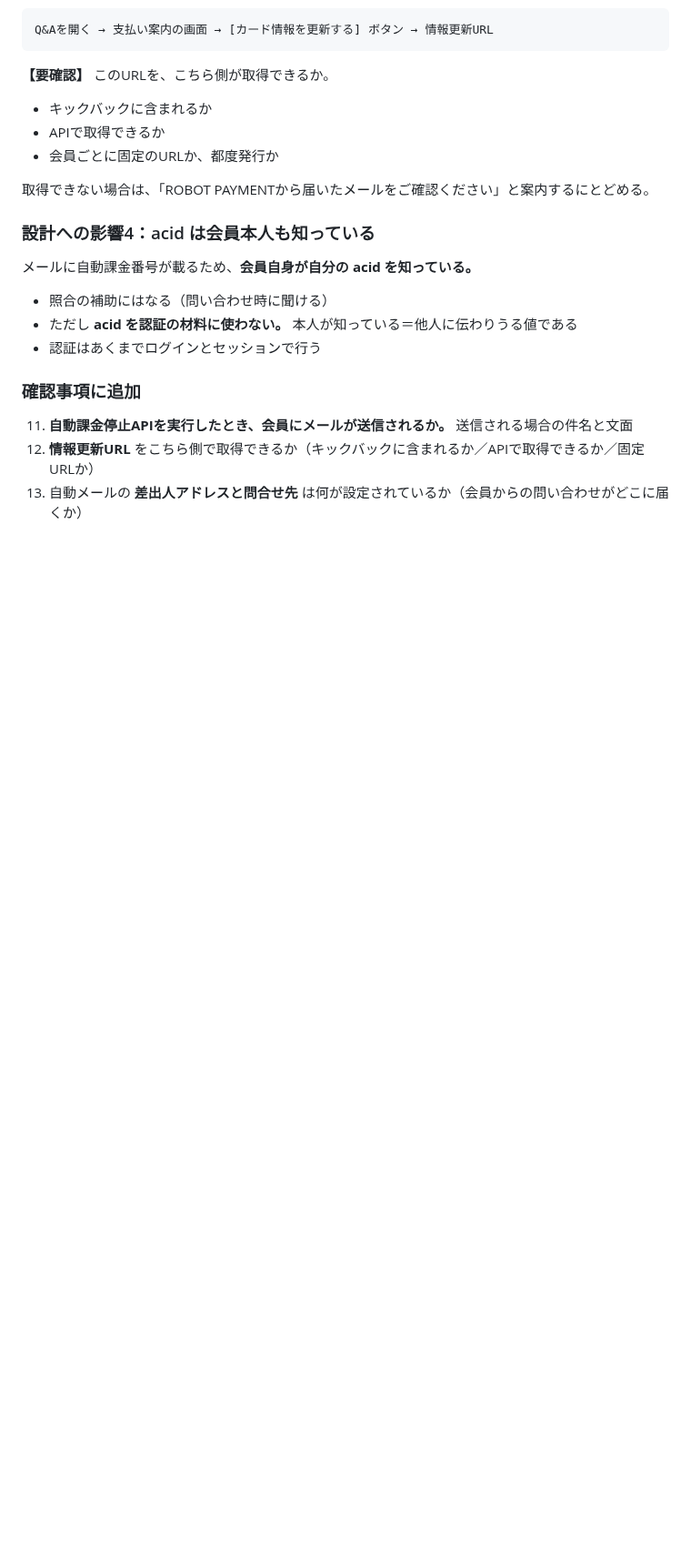
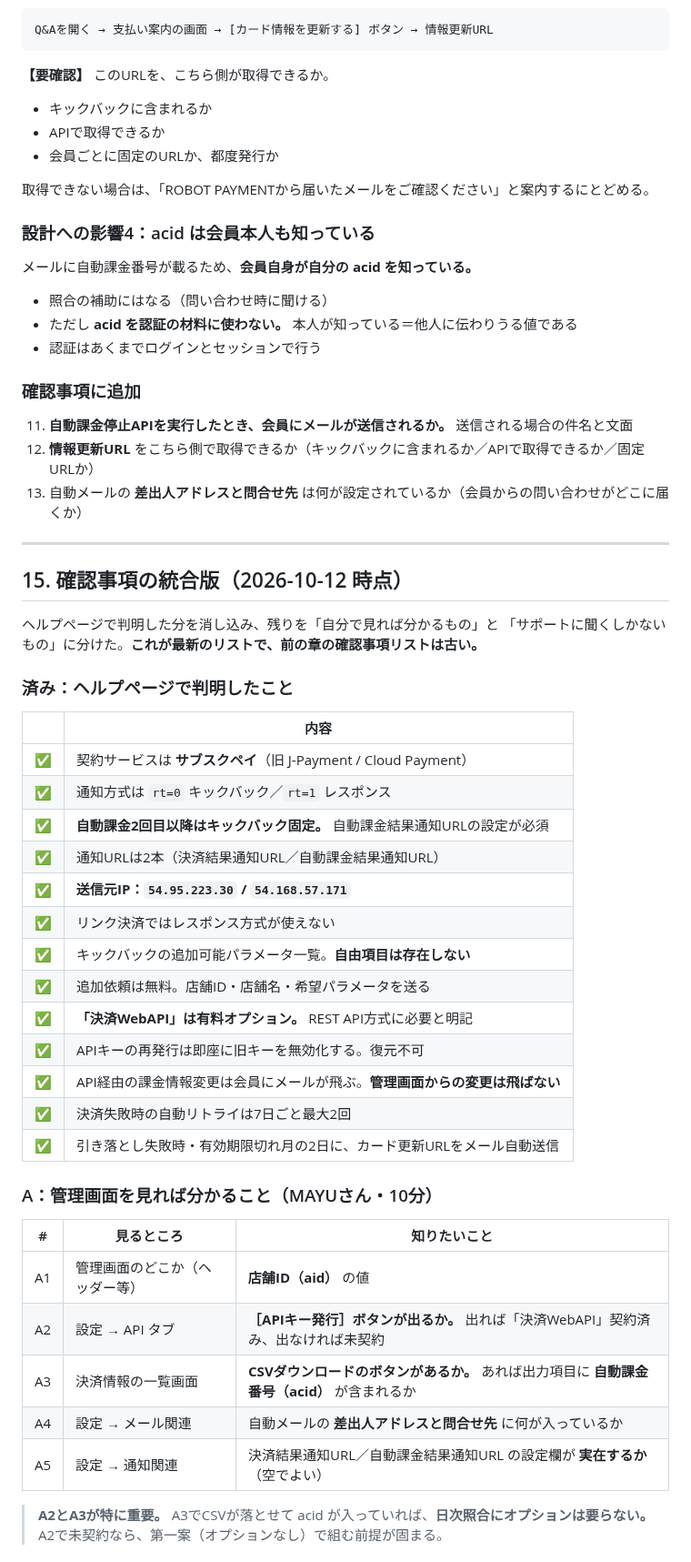
Before and after one commit to juraku3hearty/my-repository, a Markdown page: jiko-desk/docs/membership-integration.md, the part around one of its changes. Shown at 91% size. Drawn GitHub-style; blank space fills up the shorter version.

```diff
--- a/jiko-desk/docs/membership-integration.md
+++ b/jiko-desk/docs/membership-integration.md
@@ -566,3 +566,43 @@ Q&Aを開く → 支払い案内の画面 → [カード情報を更新する]
 11. **自動課金停止APIを実行したとき、会員にメールが送信されるか。** 送信される場合の件名と文面
 12. **情報更新URL** をこちら側で取得できるか（キックバックに含まれるか／APIで取得できるか／固定URLか）
 13. 自動メールの **差出人アドレスと問合せ先** は何が設定されているか（会員からの問い合わせがどこに届くか）
+
+---
+
+## 15. 確認事項の統合版（2026-10-12 時点）
+
+ヘルプページで判明した分を消し込み、残りを「自分で見れば分かるもの」と
+「サポートに聞くしかないもの」に分けた。**これが最新のリストで、前の章の確認事項リストは古い。**
+
+### 済み：ヘルプページで判明したこと
+
+| | 内容 |
+|---|---|
+| ✅ | 契約サービスは **サブスクペイ**（旧 J-Payment / Cloud Payment） |
+| ✅ | 通知方式は `rt=0` キックバック／`rt=1` レスポンス |
+| ✅ | **自動課金2回目以降はキックバック固定。** 自動課金結果通知URLの設定が必須 |
+| ✅ | 通知URLは2本（決済結果通知URL／自動課金結果通知URL） |
+| ✅ | **送信元IP：`54.95.223.30` / `54.168.57.171`** |
+| ✅ | リンク決済ではレスポンス方式が使えない |
+| ✅ | キックバックの追加可能パラメータ一覧。**自由項目は存在しない** |
+| ✅ | 追加依頼は無料。店舗ID・店舗名・希望パラメータを送る |
+| ✅ | **「決済WebAPI」は有料オプション。** REST API方式に必要と明記 |
+| ✅ | APIキーの再発行は即座に旧キーを無効化する。復元不可 |
+| ✅ | API経由の課金情報変更は会員にメールが飛ぶ。**管理画面からの変更は飛ばない** |
+| ✅ | 決済失敗時の自動リトライは7日ごと最大2回 |
+| ✅ | 引き落とし失敗時・有効期限切れ月の2日に、カード更新URLをメール自動送信 |
+
+### A：管理画面を見れば分かること（MAYUさん・10分）
+
+| # | 見るところ | 知りたいこと |
+|---|---|---|
+| A1 | 管理画面のどこか（ヘッダー等） | **店舗ID（aid）** の値 |
+| A2 | 設定 → API タブ | **［APIキー発行］ボタンが出るか。** 出れば「決済WebAPI」契約済み、出なければ未契約 |
+| A3 | 決済情報の一覧画面 | **CSVダウンロードのボタンがあるか。** あれば出力項目に **自動課金番号（acid）** が含まれるか |
+| A4 | 設定 → メール関連 | 自動メールの **差出人アドレスと問合せ先** に何が入っているか |
+| A5 | 設定 → 通知関連 | 決済結果通知URL／自動課金結果通知URL の設定欄が **実在するか**（空でよい） |
+
+> **A2とA3が特に重要。**
+> A3でCSVが落とせて acid が入っていれば、**日次照合にオプションは要らない。**
+> A2で未契約なら、第一案（オプションなし）で組む前提が固まる。
+
```
Also changed, not shown: other parts of jiko-desk/docs/membership-integration.md (+47 -0 lines).
